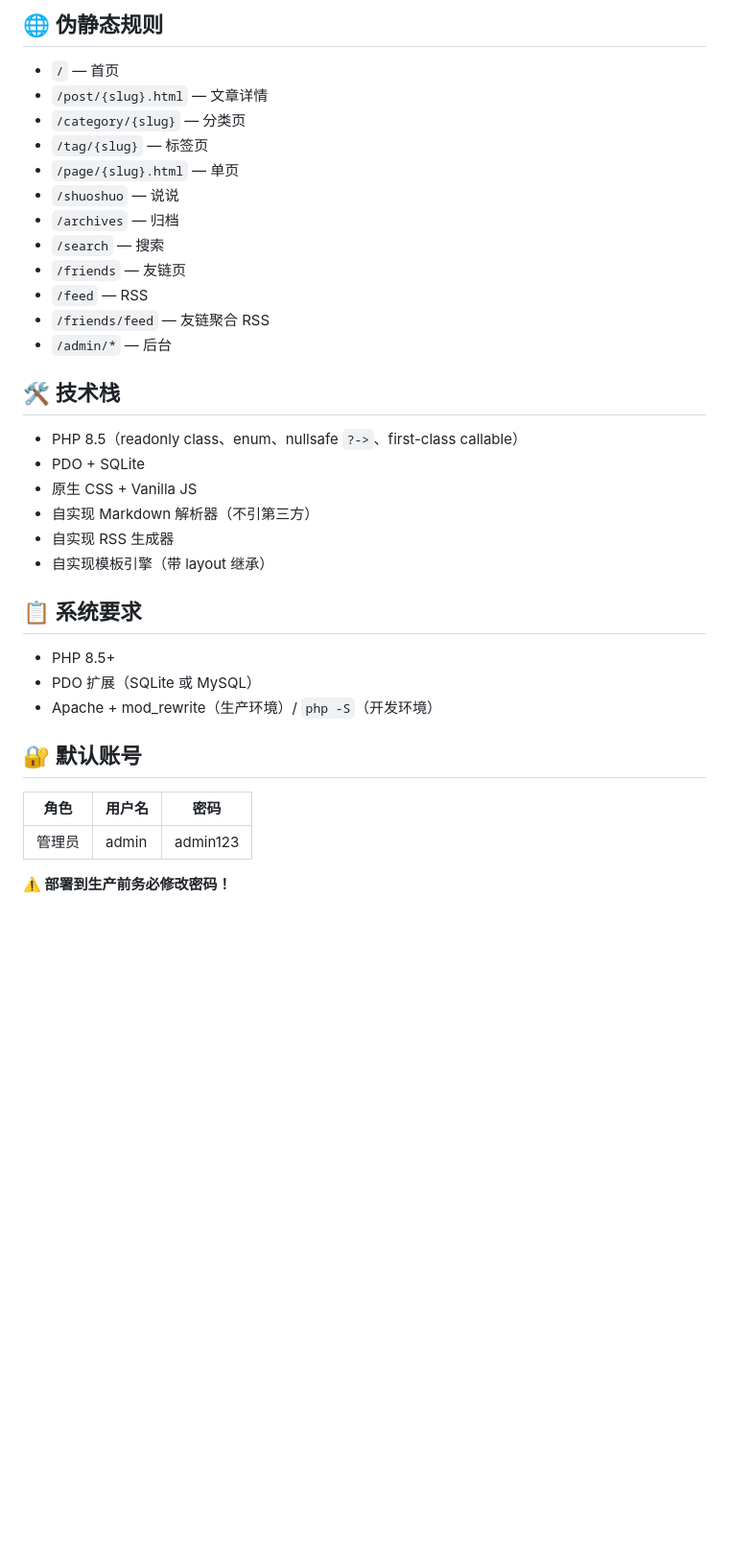
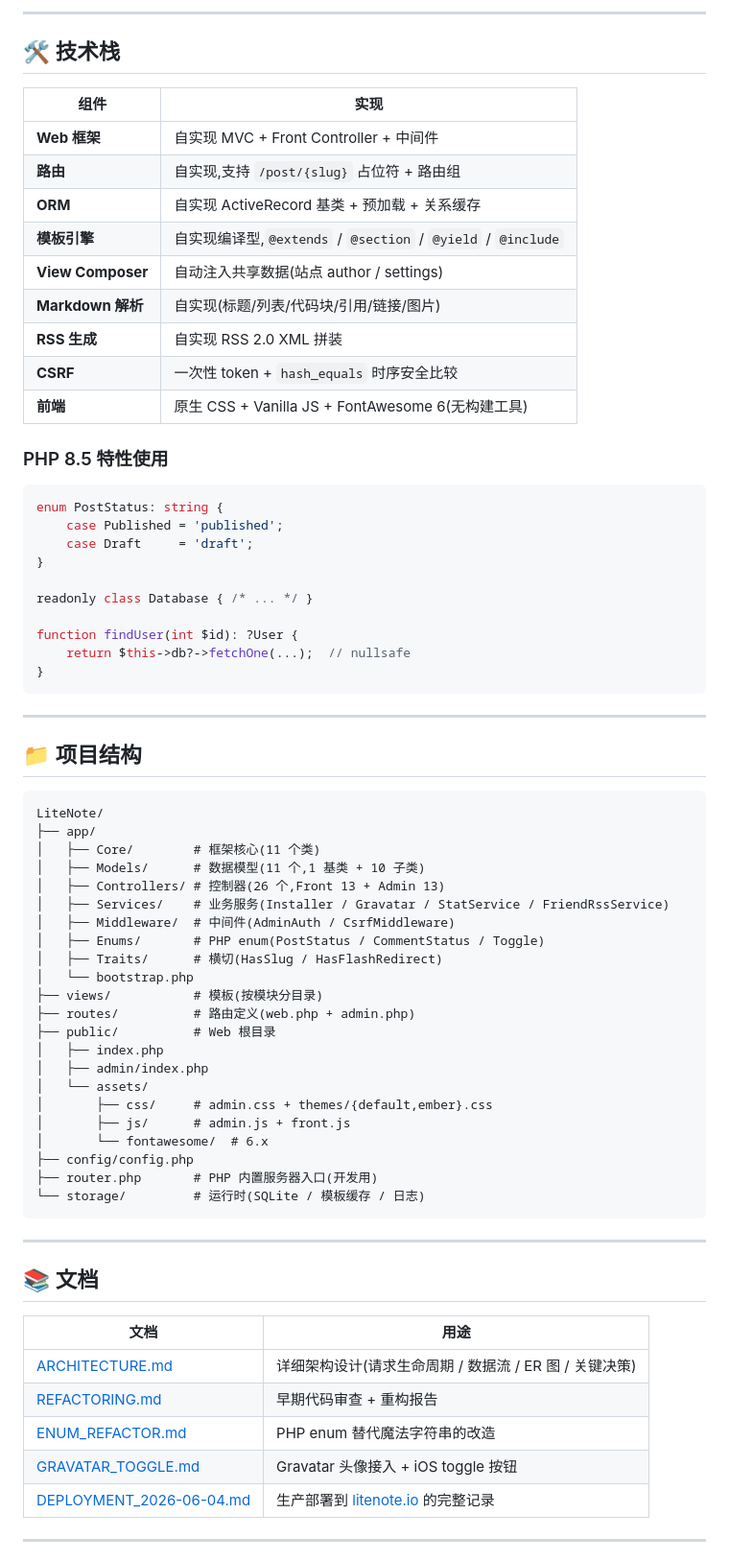
Before and after one commit to gentpan/LiteNote, a Markdown page: README.md, the part around one of its changes. Shown at 96% size. GitHub-like rendering; blank space fills up the shorter version.

````diff
--- a/README.md
+++ b/README.md
@@ -86,38 +88,75 @@ blog/
 
-## 🌐 伪静态规则
-
-- `/` — 首页
-- `/post/{slug}.html` — 文章详情
-- `/category/{slug}` — 分类页
-- `/tag/{slug}` — 标签页
-- `/page/{slug}.html` — 单页
-- `/shuoshuo` — 说说
-- `/archives` — 归档
-- `/search` — 搜索
-- `/friends` — 友链页
-- `/feed` — RSS
-- `/friends/feed` — 友链聚合 RSS
-- `/admin/*` — 后台
+---
 
 ## 🛠️ 技术栈
 
-- PHP 8.5（readonly class、enum、nullsafe `?->`、first-class callable）
-- PDO + SQLite
-- 原生 CSS + Vanilla JS
-- 自实现 Markdown 解析器（不引第三方）
-- 自实现 RSS 生成器
-- 自实现模板引擎（带 layout 继承）
+| 组件 | 实现 |
+|---|---|
+| **Web 框架** | 自实现 MVC + Front Controller + 中间件 |
+| **路由** | 自实现,支持 `/post/{slug}` 占位符 + 路由组 |
+| **ORM** | 自实现 ActiveRecord 基类 + 预加载 + 关系缓存 |
+| **模板引擎** | 自实现编译型,`@extends` / `@section` / `@yield` / `@include` |
+| **View Composer** | 自动注入共享数据(站点 author / settings) |
+| **Markdown 解析** | 自实现(标题/列表/代码块/引用/链接/图片) |
+| **RSS 生成** | 自实现 RSS 2.0 XML 拼装 |
+| **CSRF** | 一次性 token + `hash_equals` 时序安全比较 |
+| **前端** | 原生 CSS + Vanilla JS + FontAwesome 6(无构建工具) |
 
-## 📋 系统要求
+### PHP 8.5 特性使用
 
-- PHP 8.5+
-- PDO 扩展（SQLite 或 MySQL）
-- Apache + mod_rewrite（生产环境）/ `php -S`（开发环境）
+```php
+enum PostStatus: string {
+    case Published = 'published';
+    case Draft     = 'draft';
+}
 
-## 🔐 默认账号
+readonly class Database { /* ... */ }
 
-| 角色 | 用户名 | 密码 |
-|------|--------|------|
-| 管理员 | admin | admin123 |
+function findUser(int $id): ?User {
+    return $this->db?->fetchOne(...);  // nullsafe
+}
+```
 
-**⚠️ 部署到生产前务必修改密码！**
+---
+
+## 📁 项目结构
+
+```
+LiteNote/
+├── app/
+│   ├── Core/        # 框架核心(11 个类)
+│   ├── Models/      # 数据模型(11 个,1 基类 + 10 子类)
+│   ├── Controllers/ # 控制器(26 个,Front 13 + Admin 13)
+│   ├── Services/    # 业务服务(Installer / Gravatar / StatService / FriendRssService)
+│   ├── Middleware/  # 中间件(AdminAuth / CsrfMiddleware)
+│   ├── Enums/       # PHP enum(PostStatus / CommentStatus / Toggle)
+│   ├── Traits/      # 横切(HasSlug / HasFlashRedirect)
+│   └── bootstrap.php
+├── views/           # 模板(按模块分目录)
+├── routes/          # 路由定义(web.php + admin.php)
+├── public/          # Web 根目录
+│   ├── index.php
+│   ├── admin/index.php
+│   └── assets/
+│       ├── css/     # admin.css + themes/{default,ember}.css
+│       ├── js/      # admin.js + front.js
+│       └── fontawesome/  # 6.x
+├── config/config.php
+├── router.php       # PHP 内置服务器入口(开发用)
+└── storage/         # 运行时(SQLite / 模板缓存 / 日志)
+```
+
+---
+
+## 📚 文档
+
+| 文档 | 用途 |
+|---|---|
+| [ARCHITECTURE.md](./ARCHITECTURE.md) | 详细架构设计(请求生命周期 / 数据流 / ER 图 / 关键决策) |
+| [REFACTORING.md](./REFACTORING.md) | 早期代码审查 + 重构报告 |
+| [ENUM_REFACTOR.md](./ENUM_REFACTOR.md) | PHP enum 替代魔法字符串的改造 |
+| [GRAVATAR_TOGGLE.md](./GRAVATAR_TOGGLE.md) | Gravatar 头像接入 + iOS toggle 按钮 |
+| [DEPLOYMENT_2026-06-04.md](./DEPLOYMENT_2026-06-04.md) | 生产部署到 [litenote.io](https://litenote.io) 的完整记录 |
+
+---
+
````
Also changed, not shown: other parts of README.md (+108 -64 lines).
